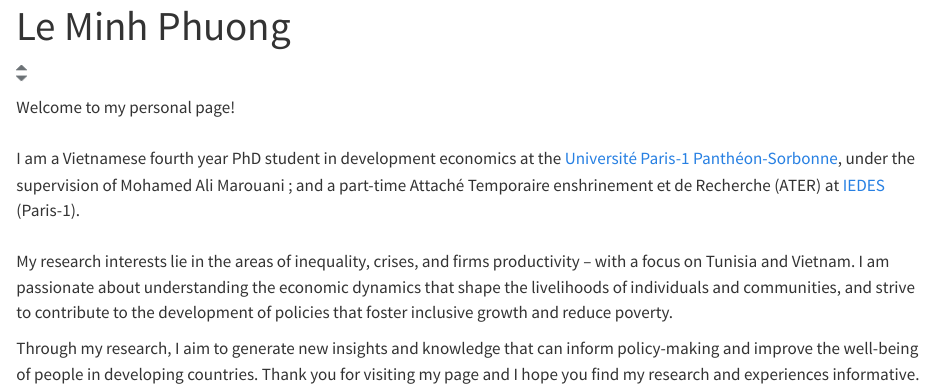
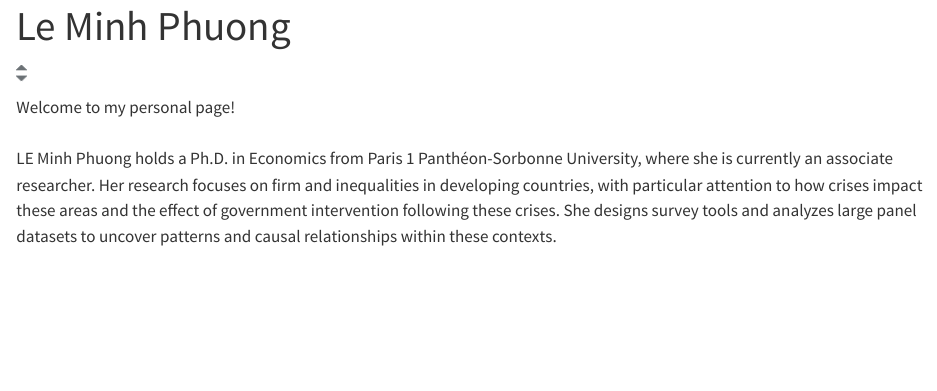
Before and after one commit to PhuongMinhLe/mysite, a Quarto document (index.qmd): the page in a window 1100 px wide, from its top. Rendered offline with R 4.5, knitr and Pandoc in place of Quarto, with nearby package versions.

Commit message:
Update index.qmd

```diff
--- a/index.qmd
+++ b/index.qmd
@@ -19,11 +19,7 @@ about:
 
 Welcome to my personal page!\
 \
-I am a Vietnamese fourth year PhD student in development economics at the [Université Paris-1 Panthéon-Sorbonne](https://www.pantheonsorbonne.fr/page-perso/mple), under the supervision of Mohamed Ali Marouani ; and a part-time Attaché Temporaire enshrinement et de Recherche (ATER) at [IEDES](https://iedes.pantheonsorbonne.fr/liedes-en-bref) (Paris-1).\
-\
-My research interests lie in the areas of inequality, crises, and firms productivity -- with a focus on Tunisia and Vietnam. I am passionate about understanding the economic dynamics that shape the livelihoods of individuals and communities, and strive to contribute to the development of policies that foster inclusive growth and reduce poverty.
-
-Through my research, I aim to generate new insights and knowledge that can inform policy-making and improve the well-being of people in developing countries. Thank you for visiting my page and I hope you find my research and experiences informative.\
+LE Minh Phuong holds a Ph.D. in Economics from Paris 1 Panthéon-Sorbonne University, where she is currently an associate researcher. Her research focuses on firm and inequalities in developing countries, with particular attention to how crises impact these areas and the effect of government intervention following these crises. She designs survey tools and analyzes large panel datasets to uncover patterns and causal relationships within these contexts.
 
 \
 \
```
